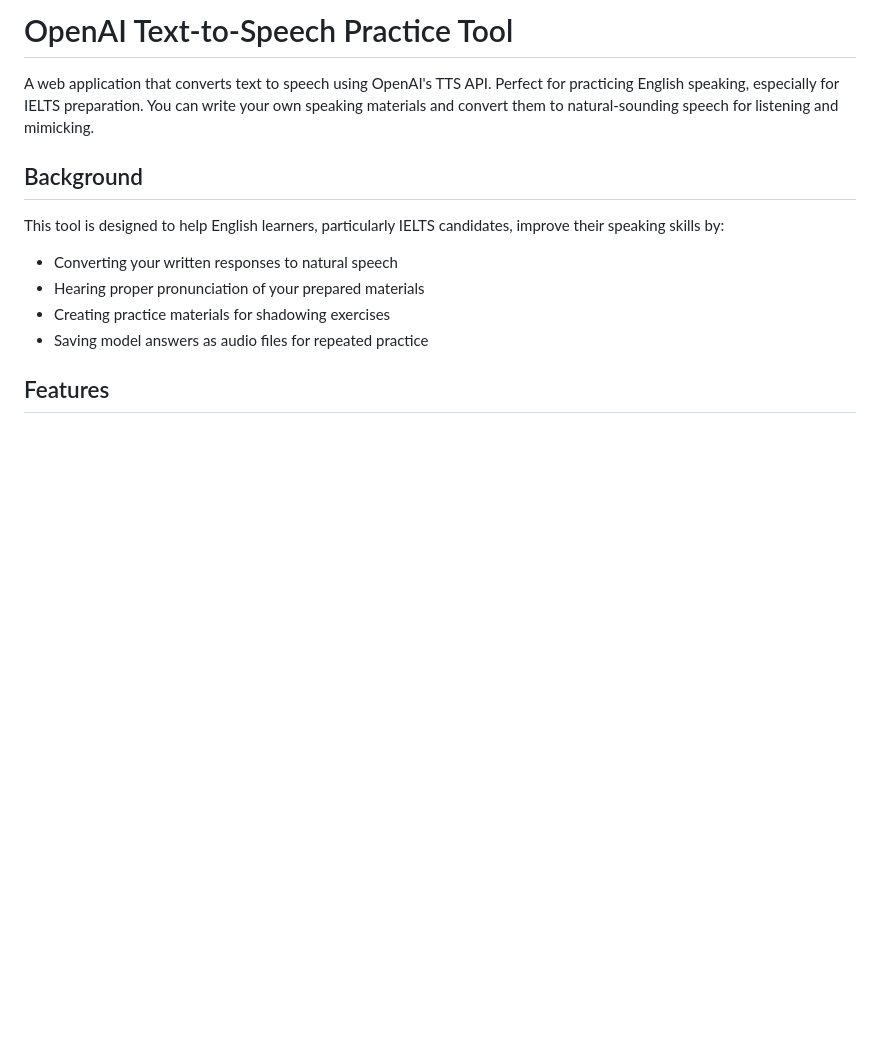
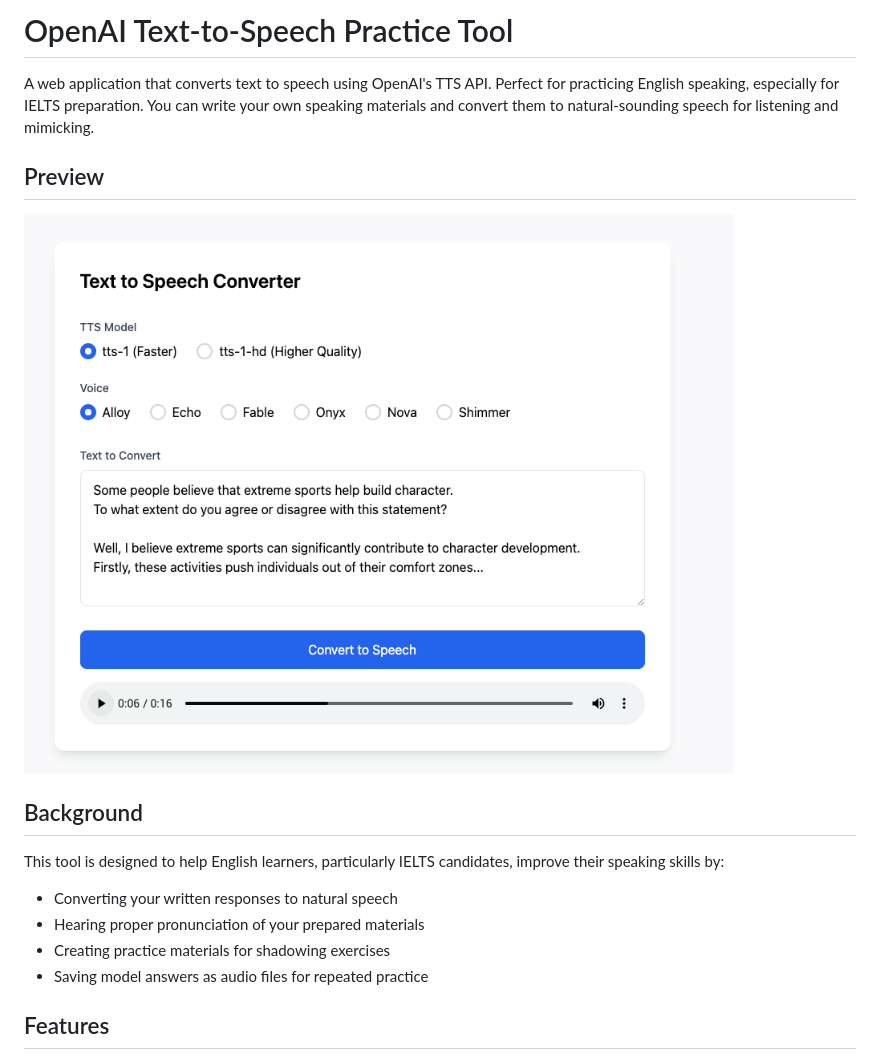
Before and after one commit to StarStarSora/OpenAI_TTS, a Markdown page: README.md, the part around the change. Rendered like a GitHub page; pictures changed too: images/preview.png (added); blank space fills up the shorter version.

Commit message:
docs: add Preview section to README

```diff
--- a/README.md
+++ b/README.md
@@ -1,6 +1,10 @@
 # OpenAI Text-to-Speech Practice Tool
 
 A web application that converts text to speech using OpenAI's TTS API. Perfect for practicing English speaking, especially for IELTS preparation. You can write your own speaking materials and convert them to natural-sounding speech for listening and mimicking.
+
+## Preview
+![web preview](./images/preview.png)
+
 
 ## Background
 
```
